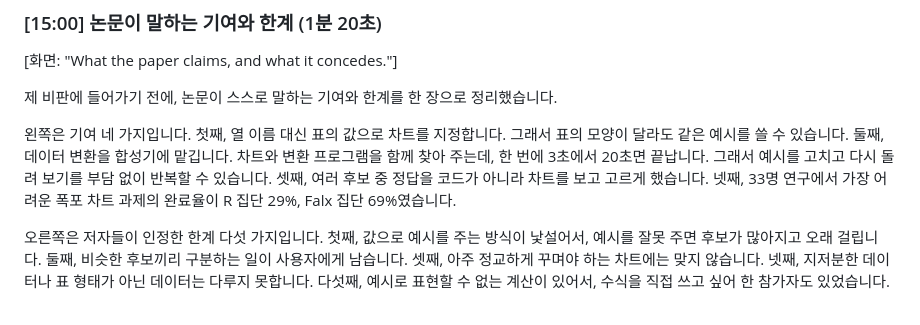
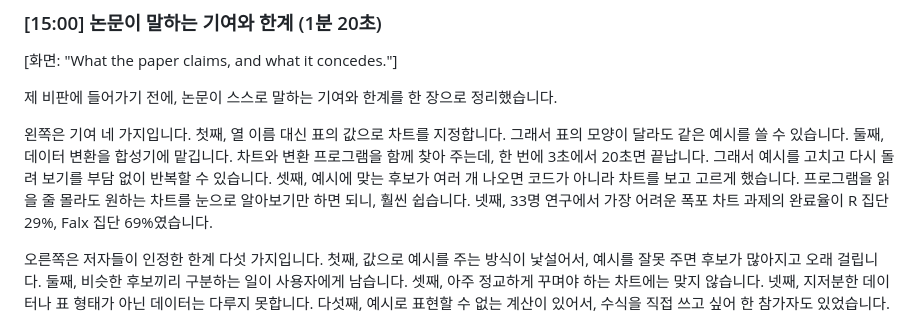
Before and after one commit to seohyeon0046/MikaHome._., a Markdown page: falx/docs/script_ko.md, the part around the change. GitHub-like rendering.

Commit message:
falx: benefit of choosing by chart
Co-Authored-By: Claude Opus 5.5 <noreply@anthropic.com>
Claude-Session: https://claude.ai/code/session_018X2AhiRXjq2FDdGB5m34ps

```diff
--- a/falx/docs/script_ko.md
+++ b/falx/docs/script_ko.md
@@ -158,7 +158,7 @@ Falx 집단이 네 과제 중 세 과제에서 더 많이 완료했지만, 유
 
 제 비판에 들어가기 전에, 논문이 스스로 말하는 기여와 한계를 한 장으로 정리했습니다.
 
-왼쪽은 기여 네 가지입니다. 첫째, 열 이름 대신 표의 값으로 차트를 지정합니다. 그래서 표의 모양이 달라도 같은 예시를 쓸 수 있습니다. 둘째, 데이터 변환을 합성기에 맡깁니다. 차트와 변환 프로그램을 함께 찾아 주는데, 한 번에 3초에서 20초면 끝납니다. 그래서 예시를 고치고 다시 돌려 보기를 부담 없이 반복할 수 있습니다. 셋째, 여러 후보 중 정답을 코드가 아니라 차트를 보고 고르게 했습니다. 넷째, 33명 연구에서 가장 어려운 폭포 차트 과제의 완료율이 R 집단 29%, Falx 집단 69%였습니다.
+왼쪽은 기여 네 가지입니다. 첫째, 열 이름 대신 표의 값으로 차트를 지정합니다. 그래서 표의 모양이 달라도 같은 예시를 쓸 수 있습니다. 둘째, 데이터 변환을 합성기에 맡깁니다. 차트와 변환 프로그램을 함께 찾아 주는데, 한 번에 3초에서 20초면 끝납니다. 그래서 예시를 고치고 다시 돌려 보기를 부담 없이 반복할 수 있습니다. 셋째, 예시에 맞는 후보가 여러 개 나오면 코드가 아니라 차트를 보고 고르게 했습니다. 프로그램을 읽을 줄 몰라도 원하는 차트를 눈으로 알아보기만 하면 되니, 훨씬 쉽습니다. 넷째, 33명 연구에서 가장 어려운 폭포 차트 과제의 완료율이 R 집단 29%, Falx 집단 69%였습니다.
 
 오른쪽은 저자들이 인정한 한계 다섯 가지입니다. 첫째, 값으로 예시를 주는 방식이 낯설어서, 예시를 잘못 주면 후보가 많아지고 오래 걸립니다. 둘째, 비슷한 후보끼리 구분하는 일이 사용자에게 남습니다. 셋째, 아주 정교하게 꾸며야 하는 차트에는 맞지 않습니다. 넷째, 지저분한 데이터나 표 형태가 아닌 데이터는 다루지 못합니다. 다섯째, 예시로 표현할 수 없는 계산이 있어서, 수식을 직접 쓰고 싶어 한 참가자도 있었습니다.
 
```
